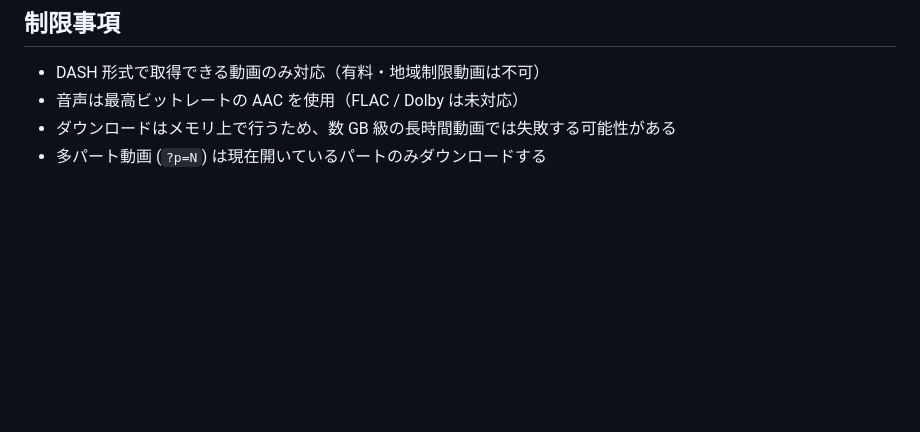
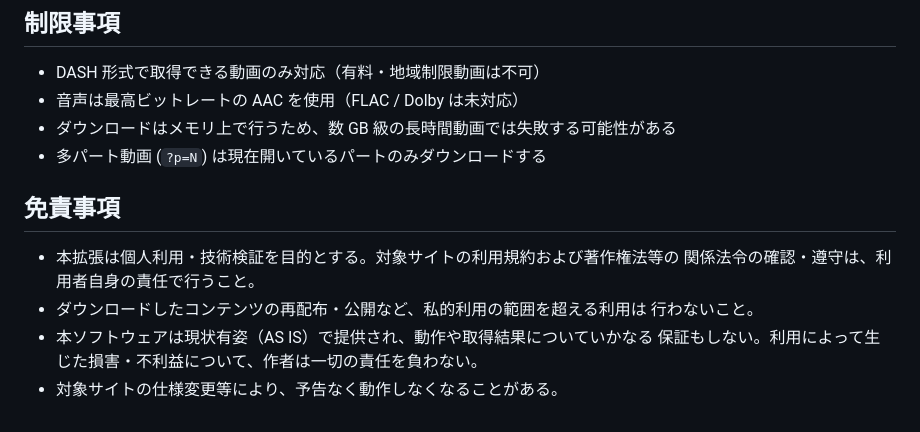
Before and after one commit to kokoichi206-sandbox/media-capture-helper, a Markdown page: README.md, the part around the change. Drawn GitHub-style; blank space fills up the shorter version.

```diff
--- a/README.md
+++ b/README.md
@@ -90,3 +90,13 @@ pnpm build     # 本番ビルド(.output/chrome-mv3)
 - 音声は最高ビットレートの AAC を使用（FLAC / Dolby は未対応）
 - ダウンロードはメモリ上で行うため、数 GB 級の長時間動画では失敗する可能性がある
 - 多パート動画 (`?p=N`) は現在開いているパートのみダウンロードする
+
+## 免責事項
+
+- 本拡張は個人利用・技術検証を目的とする。対象サイトの利用規約および著作権法等の
+  関係法令の確認・遵守は、利用者自身の責任で行うこと。
+- ダウンロードしたコンテンツの再配布・公開など、私的利用の範囲を超える利用は
+  行わないこと。
+- 本ソフトウェアは現状有姿（AS IS）で提供され、動作や取得結果についていかなる
+  保証もしない。利用によって生じた損害・不利益について、作者は一切の責任を負わない。
+- 対象サイトの仕様変更等により、予告なく動作しなくなることがある。
```
Also changed, not shown: CLAUDE.md (+26 -29 lines).
